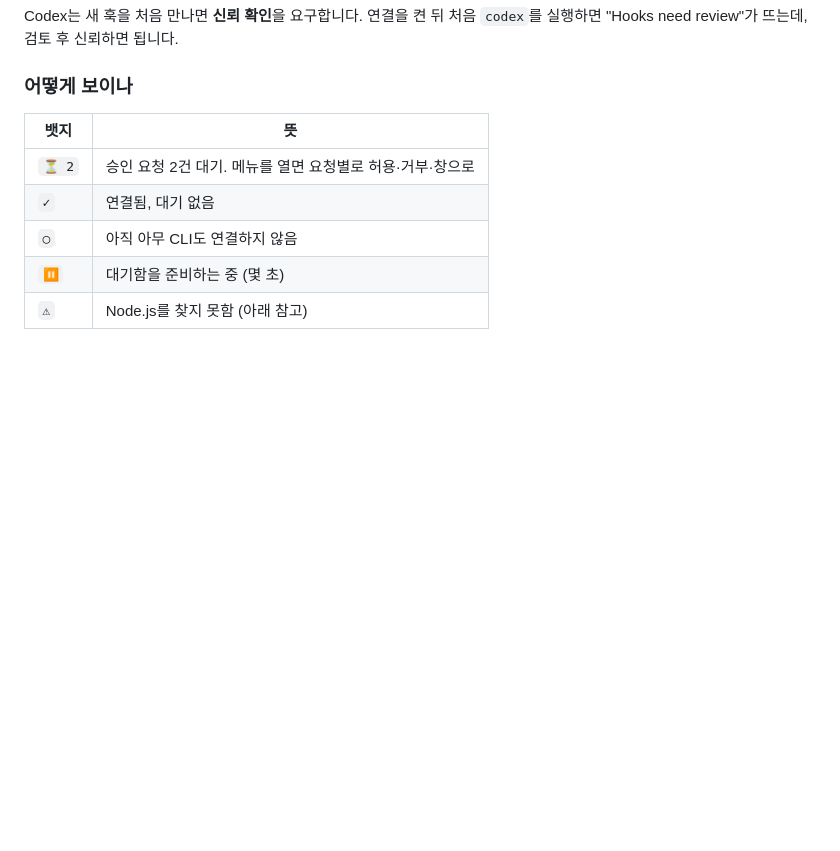
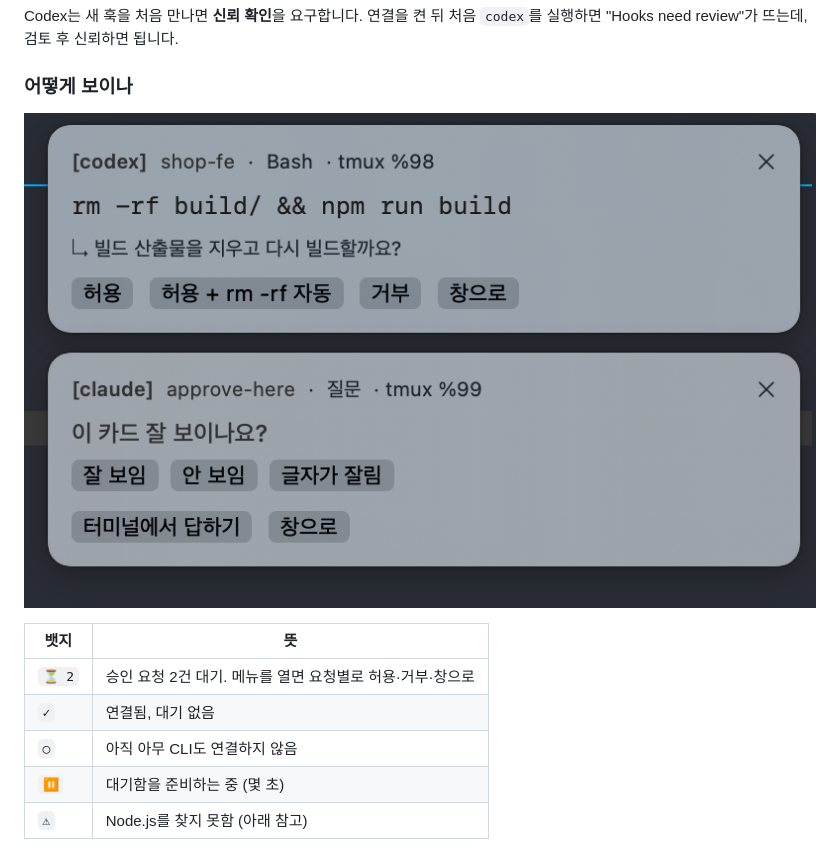
Before and after one commit to SungHoonKim-Ski/approve-here, a Markdown page: README.md, the part around the change. Rendered like a GitHub page; pictures changed too: docs/cards.png (added); blank space fills up the shorter version.

```diff
--- a/README.md
+++ b/README.md
@@ -16,6 +16,8 @@
 Codex는 새 훅을 처음 만나면 **신뢰 확인**을 요구합니다. 연결을 켠 뒤 처음 `codex`를 실행하면 "Hooks need review"가 뜨는데, 검토 후 신뢰하면 됩니다.
 
 ### 어떻게 보이나
+
+![승인 카드와 질문 카드](docs/cards.png)
 
 | 뱃지 | 뜻 |
 |---|---|
```
Also changed, not shown: 9 other files.
